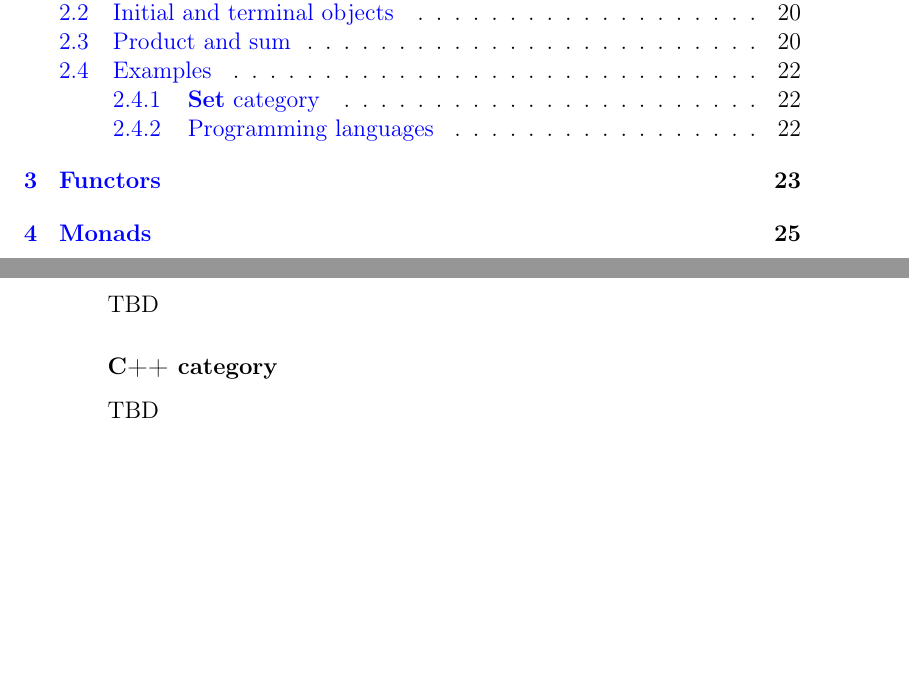
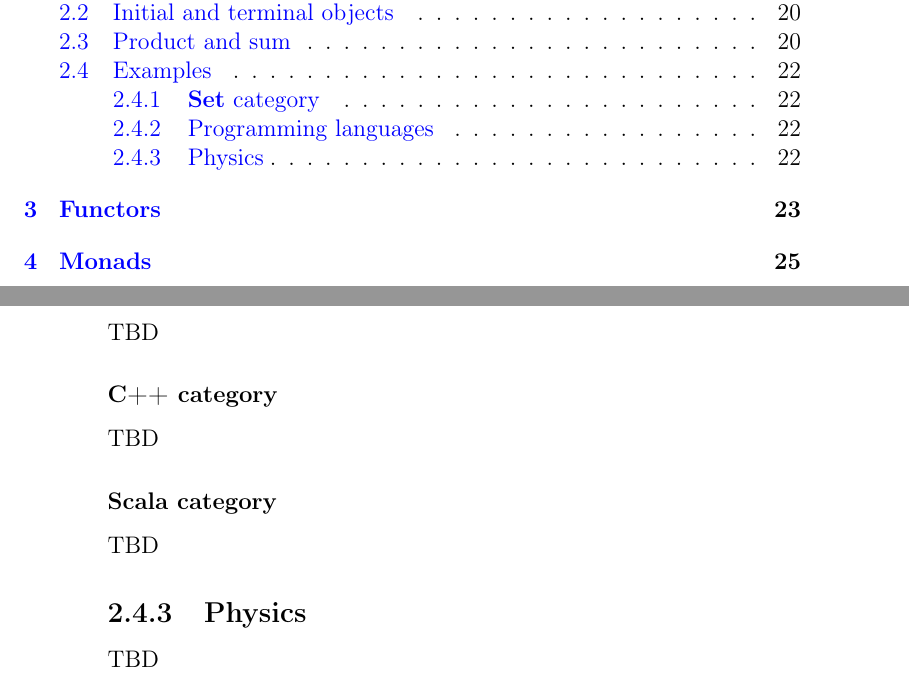
Before and after one commit to ivanmurashko/articles, a LaTeX book (cattheory/cattheory.tex, which reads cattheory/objectsmorphisms.tex): two parts of pages 3 and 22 of 29, joined at a grey line, cut so that both start at the same text, the shorter picture padded with empty space. Compiled offline with pdfLaTeX; a missing bibliography style is replaced by a similar one.

```diff
--- a/cattheory/objectsmorphisms.tex
+++ b/cattheory/objectsmorphisms.tex
@@ -180,3 +180,8 @@
 TBD
 \subsubsection{\textbf{C++} category}
 TBD
+\subsubsection{\textbf{Scala} category}
+TBD
+
+\subsection{Physics}
+TBD
```
Also changed, not shown: cattheory/cattheory.pdf.
